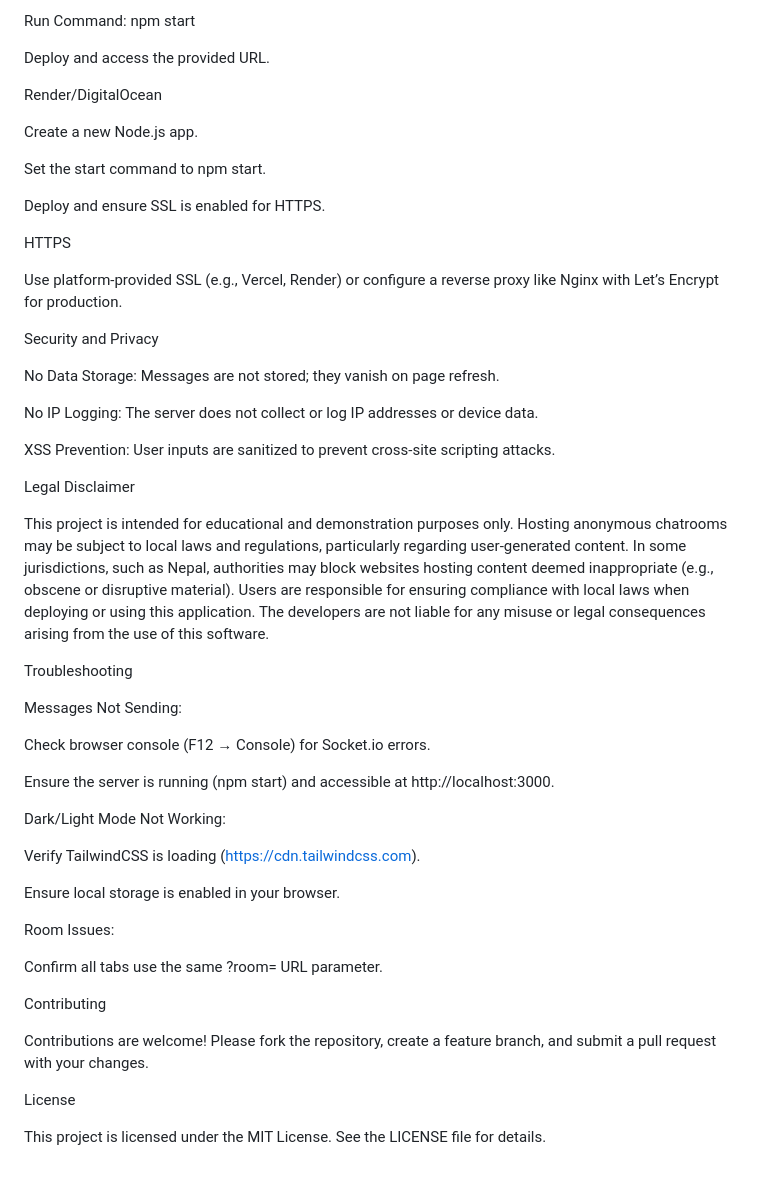
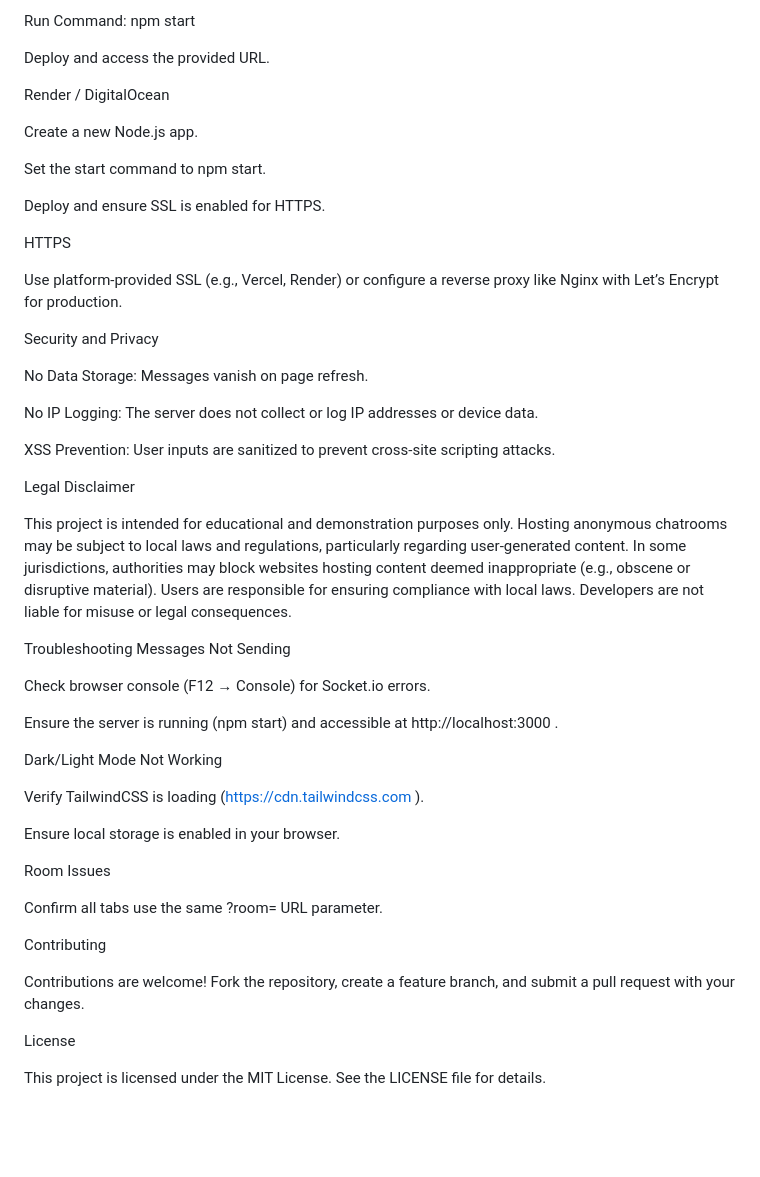
Before and after one commit to Rijal0/AnonymousChatroom, a Markdown page: README.md, the part around the change printed below. GitHub-like rendering; blank space fills up the shorter version.

```diff
--- a/README.md
+++ b/README.md
@@ -189,95 +101,52 @@ Run Command: npm start
 
 Deploy and access the provided URL.
 
-Render/DigitalOcean
-
-
-
-
+Render / DigitalOcean
 
 Create a new Node.js app.
 
-
-
 Set the start command to npm start.
-
-
 
 Deploy and ensure SSL is enabled for HTTPS.
 
 HTTPS
 
-
-
-
-
 Use platform-provided SSL (e.g., Vercel, Render) or configure a reverse proxy like Nginx with Let’s Encrypt for production.
 
 Security and Privacy
 
-
-
-
-
-No Data Storage: Messages are not stored; they vanish on page refresh.
-
-
+No Data Storage: Messages vanish on page refresh.
 
 No IP Logging: The server does not collect or log IP addresses or device data.
-
-
 
 XSS Prevention: User inputs are sanitized to prevent cross-site scripting attacks.
 
 Legal Disclaimer
 
-This project is intended for educational and demonstration purposes only. Hosting anonymous chatrooms may be subject to local laws and regulations, particularly regarding user-generated content. In some jurisdictions, such as Nepal, authorities may block websites hosting content deemed inappropriate (e.g., obscene or disruptive material). Users are responsible for ensuring compliance with local laws when deploying or using this application. The developers are not liable for any misuse or legal consequences arising from the use of this software.
+This project is intended for educational and demonstration purposes only. Hosting anonymous chatrooms may be subject to local laws and regulations, particularly regarding user-generated content. In some jurisdictions, authorities may block websites hosting content deemed inappropriate (e.g., obscene or disruptive material). Users are responsible for ensuring compliance with local laws. Developers are not liable for misuse or legal consequences.
 
 Troubleshooting
-
-
-
-
-
-Messages Not Sending:
-
-
-
-
+Messages Not Sending
 
 Check browser console (F12 → Console) for Socket.io errors.
 
+Ensure the server is running (npm start) and accessible at http://localhost:3000
+.
 
+Dark/Light Mode Not Working
 
-Ensure the server is running (npm start) and accessible at http://localhost:3000.
-
-
-
-Dark/Light Mode Not Working:
-
-
-
-
-
-Verify TailwindCSS is loading (https://cdn.tailwindcss.com).
-
-
+Verify TailwindCSS is loading (https://cdn.tailwindcss.com
+).
 
 Ensure local storage is enabled in your browser.
 
-
-
-Room Issues:
-
-
-
-
+Room Issues
 
 Confirm all tabs use the same ?room=<id> URL parameter.
 
 Contributing
 
-Contributions are welcome! Please fork the repository, create a feature branch, and submit a pull request with your changes.
+Contributions are welcome! Fork the repository, create a feature branch, and submit a pull request with your changes.
 
 License
 
```
Also changed, not shown: other parts of README.md (+14 -102 lines).
